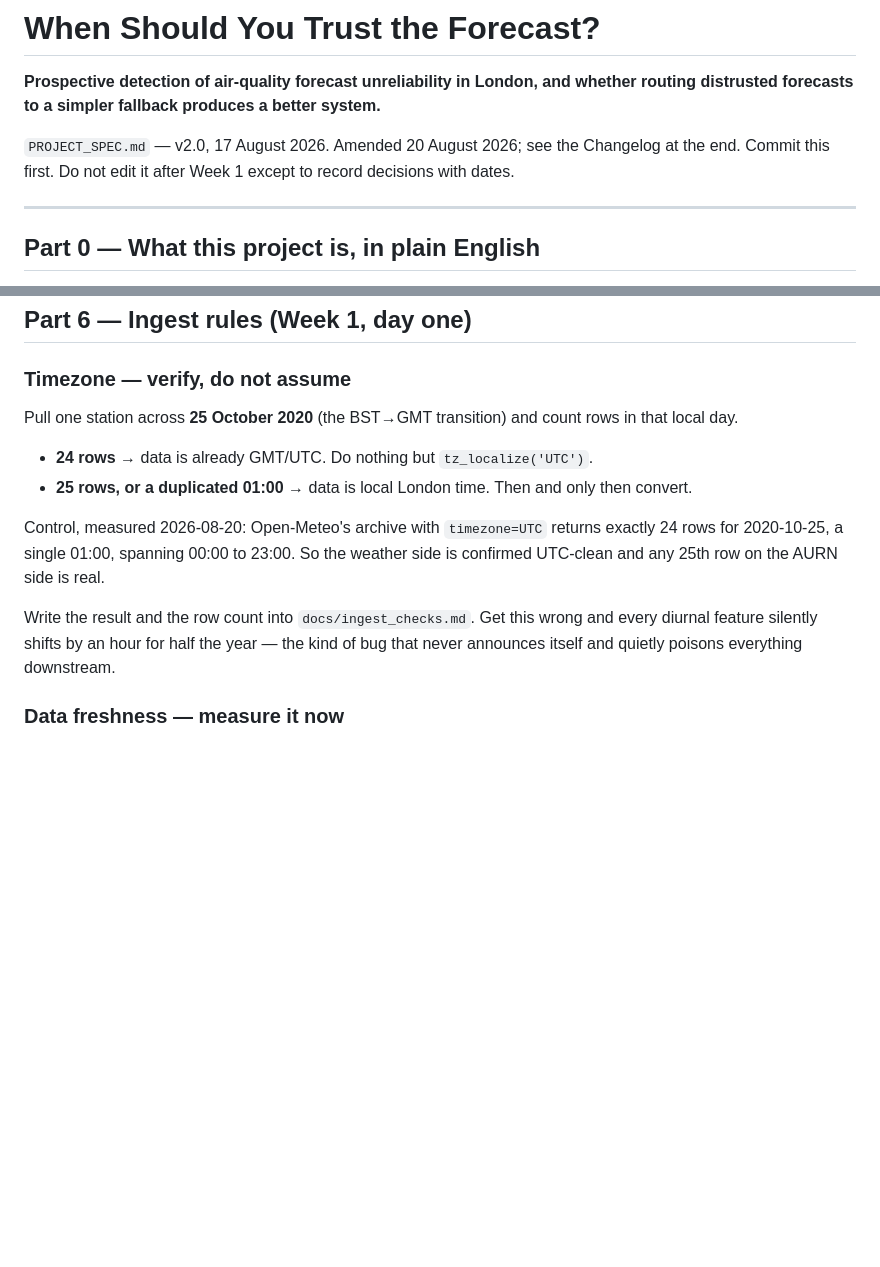
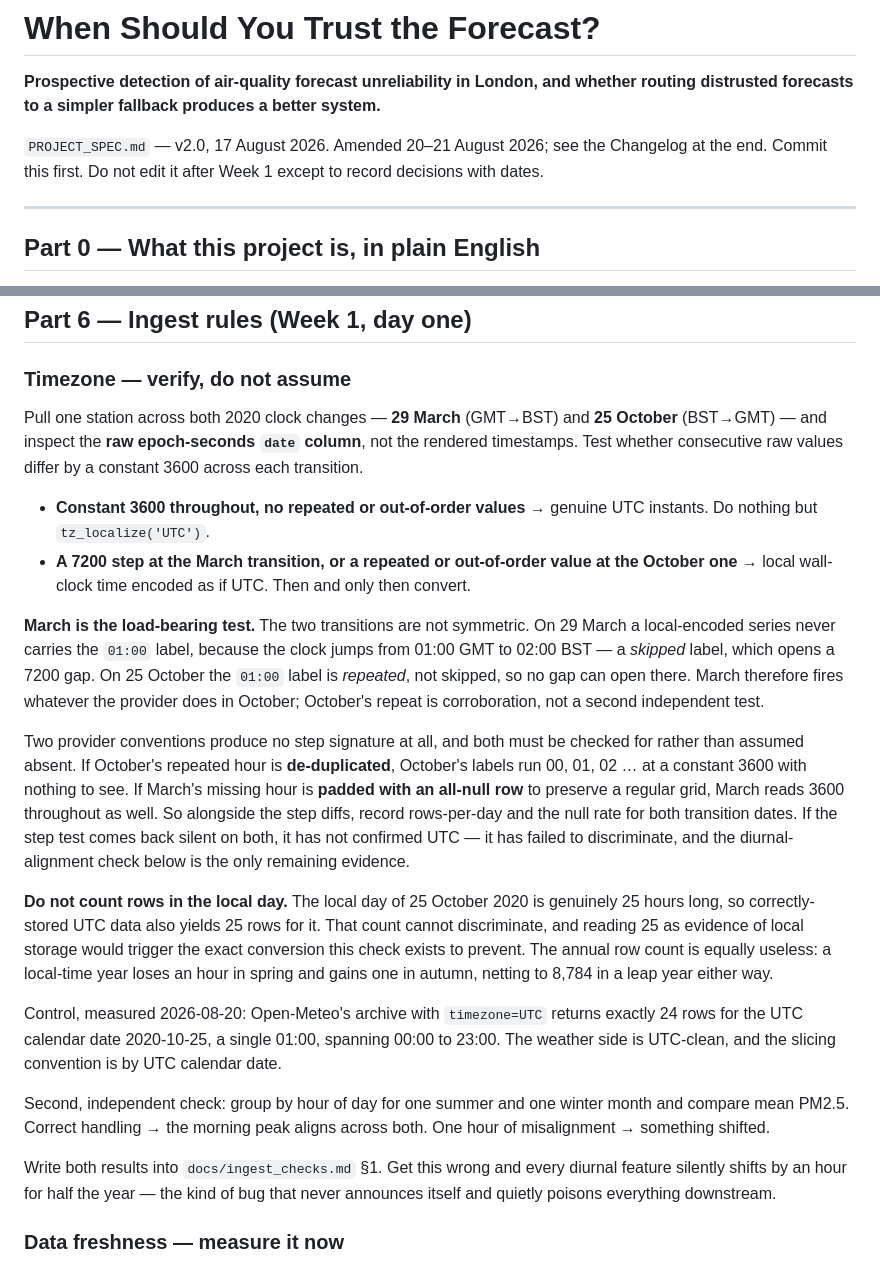
Before and after one commit to abdullahiali1545-arch/when-should-you-trust-the-forecast, a Markdown page: PROJECT_SPEC.md, 2 parts joined by grey strips. Drawn GitHub-style; blank space fills up the shorter version.

Commit message:
spec: Part 6 timezone test rewritten - local-day row count cannot discriminate (W1.3, no results seen)

```diff
--- a/PROJECT_SPEC.md
+++ b/PROJECT_SPEC.md
@@ -2,7 +2,7 @@
 
 **Prospective detection of air-quality forecast unreliability in London, and whether routing distrusted forecasts to a simpler fallback produces a better system.**
 
-`PROJECT_SPEC.md` — v2.0, 17 August 2026. Amended 20 August 2026; see the Changelog at the end. Commit this first. Do not edit it after Week 1 except to record decisions with dates.
+`PROJECT_SPEC.md` — v2.0, 17 August 2026. Amended 20–21 August 2026; see the Changelog at the end. Commit this first. Do not edit it after Week 1 except to record decisions with dates.
 
 ---
 
@@ -189,14 +189,22 @@ Target 5–6 surviving stations spanning kerbside / urban background / suburban
 
 ### Timezone — verify, do not assume
 
-Pull one station across **25 October 2020** (the BST→GMT transition) and count rows in that local day.
+Pull one station across both 2020 clock changes — **29 March** (GMT→BST) and **25 October** (BST→GMT) — and inspect the **raw epoch-seconds `date` column**, not the rendered timestamps. Test whether consecutive raw values differ by a constant 3600 across each transition.
 
-- **24 rows** → data is already GMT/UTC. Do nothing but `tz_localize('UTC')`.
-- **25 rows, or a duplicated 01:00** → data is local London time. Then and only then convert.
+- **Constant 3600 throughout, no repeated or out-of-order values** → genuine UTC instants. Do nothing but `tz_localize('UTC')`.
+- **A 7200 step at the March transition, or a repeated or out-of-order value at the October one** → local wall-clock time encoded as if UTC. Then and only then convert.
 
-Control, measured 2026-08-20: Open-Meteo's archive with `timezone=UTC` returns exactly 24 rows for 2020-10-25, a single 01:00, spanning 00:00 to 23:00. So the weather side is confirmed UTC-clean and any 25th row on the AURN side is real.
+**March is the load-bearing test.** The two transitions are not symmetric. On 29 March a local-encoded series never carries the `01:00` label, because the clock jumps from 01:00 GMT to 02:00 BST — a *skipped* label, which opens a 7200 gap. On 25 October the `01:00` label is *repeated*, not skipped, so no gap can open there. March therefore fires whatever the provider does in October; October's repeat is corroboration, not a second independent test.
 
-Write the result and the row count into `docs/ingest_checks.md`. Get this wrong and every diurnal feature silently shifts by an hour for half the year — the kind of bug that never announces itself and quietly poisons everything downstream.
+Two provider conventions produce no step signature at all, and both must be checked for rather than assumed absent. If October's repeated hour is **de-duplicated**, October's labels run 00, 01, 02 … at a constant 3600 with nothing to see. If March's missing hour is **padded with an all-null row** to preserve a regular grid, March reads 3600 throughout as well. So alongside the step diffs, record rows-per-day and the null rate for both transition dates. If the step test comes back silent on both, it has not confirmed UTC — it has failed to discriminate, and the diurnal-alignment check below is the only remaining evidence.
+
+**Do not count rows in the local day.** The local day of 25 October 2020 is genuinely 25 hours long, so correctly-stored UTC data also yields 25 rows for it. That count cannot discriminate, and reading 25 as evidence of local storage would trigger the exact conversion this check exists to prevent. The annual row count is equally useless: a local-time year loses an hour in spring and gains one in autumn, netting to 8,784 in a leap year either way.
+
+Control, measured 2026-08-20: Open-Meteo's archive with `timezone=UTC` returns exactly 24 rows for the UTC calendar date 2020-10-25, a single 01:00, spanning 00:00 to 23:00. The weather side is UTC-clean, and the slicing convention is by UTC calendar date.
+
+Second, independent check: group by hour of day for one summer and one winter month and compare mean PM2.5. Correct handling → the morning peak aligns across both. One hour of misalignment → something shifted.
+
+Write both results into `docs/ingest_checks.md` §1. Get this wrong and every diurnal feature silently shifts by an hour for half the year — the kind of bug that never announces itself and quietly poisons everything downstream.
 
 ### Data freshness — measure it now
 
```
Also changed, not shown: other parts of PROJECT_SPEC.md (+22 -0 lines).
